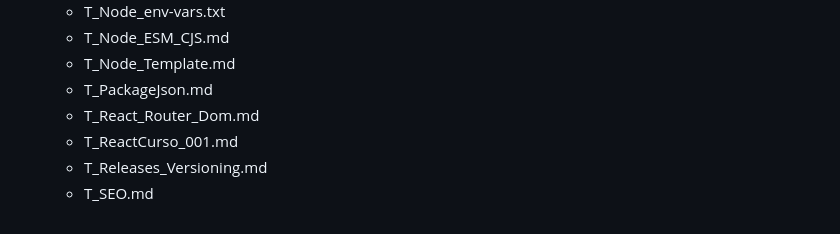
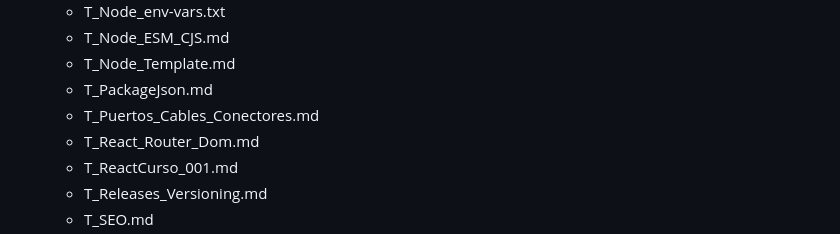
Before and after one commit to Byron2016/00_Documentacion_AyudasSubidasAGithub, a Markdown page: README.md, the part around the change. GitHub-like rendering.

Commit message:
docs: t_puertos_cables_conectores

```diff
--- a/README.md
+++ b/README.md
@@ -45,6 +45,7 @@
   - T_Node_ESM_CJS.md
   - T_Node_Template.md
   - T_PackageJson.md
+  - T_Puertos_Cables_Conectores.md
   - T_React_Router_Dom.md
   - T_ReactCurso_001.md
   - T_Releases_Versioning.md
```
Also changed, not shown: AyudasSubidasAGithub/T_Puertos_Cables_Conectores.md (added, +95 -0 lines), images/conectores/conect_color.JPG (added), images/conectores/conect_tipos.JPG (added).
